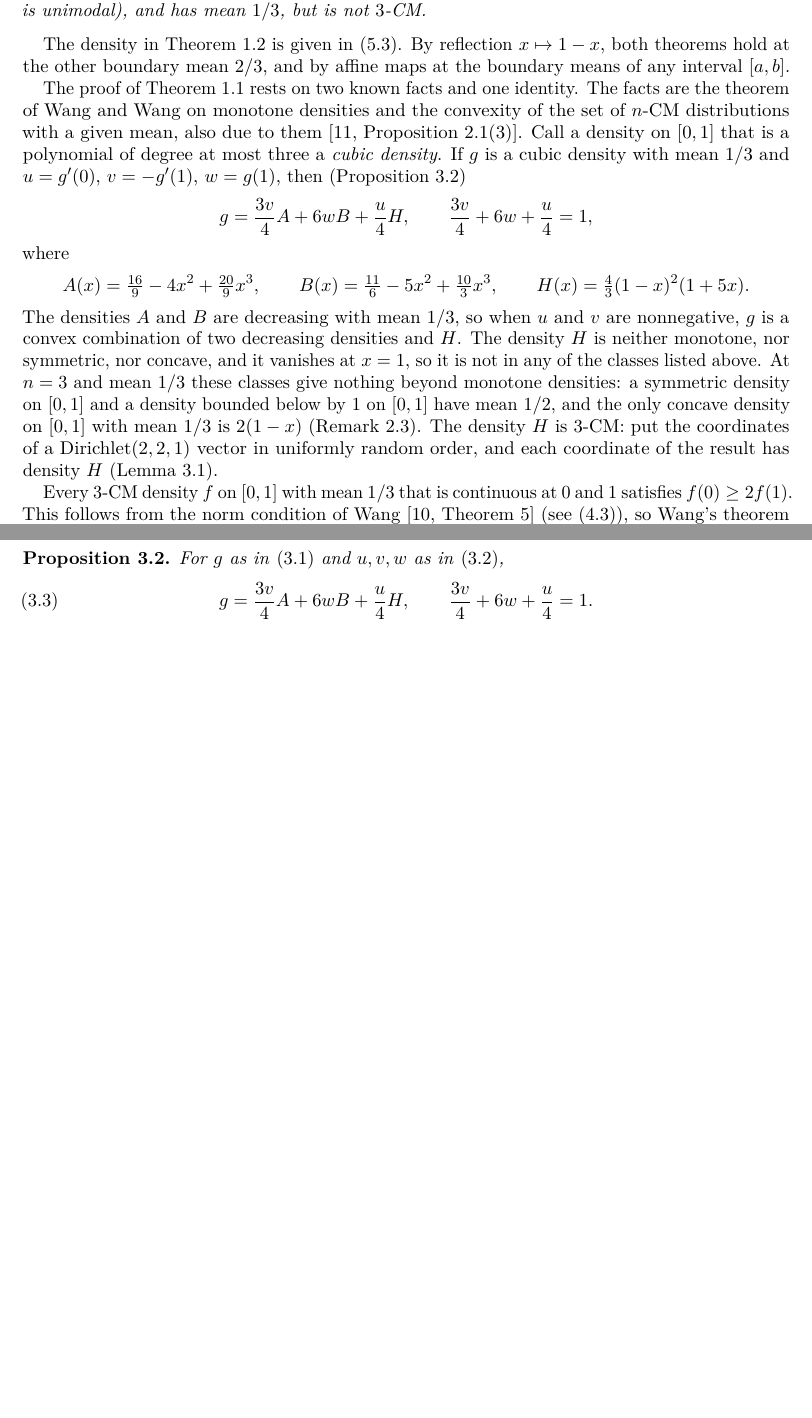
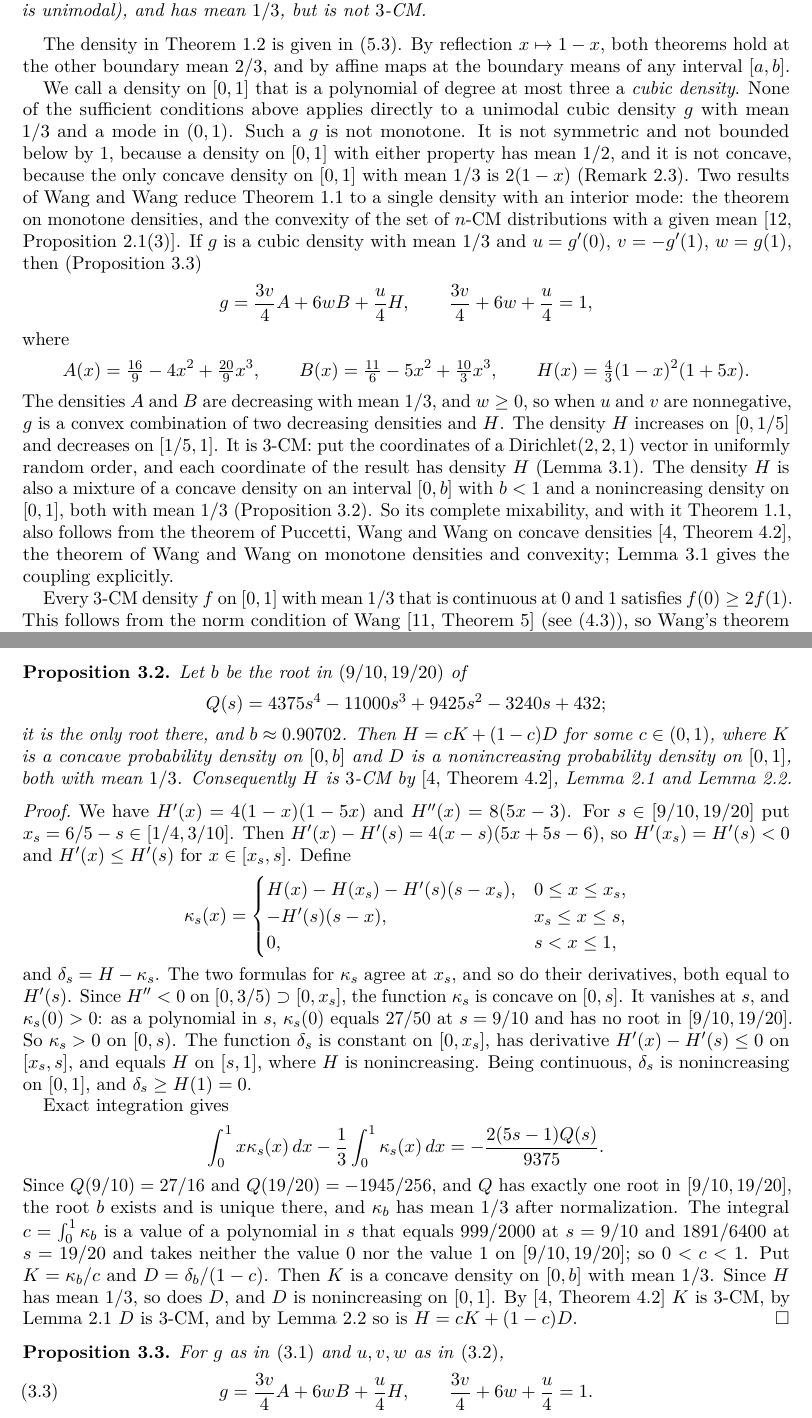
Before and after one commit to yspennstate/unimodal-cubic-complete-mixability, a LaTeX paper (paper/main.tex): two parts of pages 2 and 4 of 8 before the commit and two parts of pages 2 and 4 of 9 after it, joined at a grey line, cut so that both start at the same text, the shorter picture padded with empty space. Compiled offline with pdfLaTeX.

Commit message:
Rewrite the introduction and add Proposition 3.2

```diff
--- a/paper/main.tex
+++ b/paper/main.tex
@@ -114,13 +116,18 @@ The density in Theorem~\ref{thm:sharp} is given in~\eqref{eq:p}. By
 reflection $x\mapsto1-x$, both theorems hold at the other boundary mean
 $2/3$, and by affine maps at the boundary means of any interval $[a,b]$.
 
-The proof of Theorem~\ref{thm:main} rests on two known facts and one
-identity. The facts are the theorem of Wang and Wang on monotone densities
-and the convexity of the set of $n$-CM distributions with a given mean,
-also due to them~\cite[Proposition~2.1(3)]{WW11}. Call a density on $[0,1]$
-that is a polynomial of degree at most three a \emph{cubic density}. If $g$
-is a cubic density with mean $1/3$ and $u=g'(0)$, $v=-g'(1)$, $w=g(1)$, then
-(Proposition~\ref{prop:decomp})
+We call a density on $[0,1]$ that is a polynomial of degree at most three a
+\emph{cubic density}. None of the sufficient conditions above applies
+directly to a unimodal cubic density $g$ with mean $1/3$ and a mode in
+$(0,1)$. Such a $g$ is not monotone. It is not symmetric and not bounded
+below by $1$, because a density on $[0,1]$ with either property has mean
+$1/2$, and it is not concave, because the only concave density on $[0,1]$
+with mean $1/3$ is $2(1-x)$ (Remark~\ref{rem:concave}). Two results of Wang
+and Wang reduce Theorem~\ref{thm:main} to a single density with an interior
+mode: the theorem on monotone densities, and the convexity of the set of
+$n$-CM distributions with a given mean~\cite[Proposition~2.1(3)]{WW11}. If
+$g$ is a cubic density with mean $1/3$ and $u=g'(0)$, $v=-g'(1)$, $w=g(1)$,
+then (Proposition~\ref{prop:decomp})
 \[
 g=\frac{3v}4A+6wB+\frac u4H,\qquad\frac{3v}4+6w+\frac u4=1,
 \]
@@ -130,16 +137,19 @@ A(x)=\tfrac{16}9-4x^2+\tfrac{20}9x^3,\qquad
 B(x)=\tfrac{11}6-5x^2+\tfrac{10}3x^3,\qquad
 H(x)=\tfrac43(1-x)^2(1+5x).
 \]
-The densities $A$ and $B$ are decreasing with mean $1/3$, so when $u$ and
-$v$ are nonnegative, $g$ is a convex combination of two decreasing densities
-and $H$. The density $H$ is neither monotone, nor symmetric, nor concave, and it
-vanishes at $x=1$, so it is not in any of the classes listed above. At $n=3$
-and mean $1/3$ these classes give nothing beyond monotone densities: a
-symmetric density on $[0,1]$ and a density bounded below by $1$ on $[0,1]$
-have mean $1/2$, and the only concave density on $[0,1]$ with mean $1/3$ is
-$2(1-x)$ (Remark~\ref{rem:concave}). The density $H$ is $3$-CM: put the
-coordinates of a Dirichlet$(2,2,1)$ vector in uniformly random order, and
-each coordinate of the result has density $H$ (Lemma~\ref{lem:H}).
+The densities $A$ and $B$ are decreasing with mean $1/3$, and $w\ge0$, so
+when $u$ and $v$ are nonnegative, $g$ is a convex combination of two
+decreasing densities and $H$. The density $H$ increases on $[0,1/5]$ and
+decreases on $[1/5,1]$. It is $3$-CM: put the coordinates of a
+Dirichlet$(2,2,1)$ vector in uniformly random order, and each coordinate of
+the result has density $H$ (Lemma~\ref{lem:H}). The density $H$ is also a
+mixture of a concave density on an interval $[0,b]$ with $b<1$ and a
+nonincreasing density on $[0,1]$, both with mean $1/3$
+(Proposition~\ref{prop:mixture}). So its complete mixability, and with it
+Theorem~\ref{thm:main}, also follows from the theorem of Puccetti, Wang and
+Wang on concave densities~\cite[Theorem~4.2]{PWW12}, the theorem of Wang and
+Wang on monotone densities and convexity; Lemma~\ref{lem:H} gives the
+coupling explicitly.
 
 Every $3$-CM density $f$ on $[0,1]$ with mean $1/3$ that is continuous at
 $0$ and $1$ satisfies $f(0)\ge2f(1)$. This follows from the norm condition
@@ -236,6 +249,58 @@ The density $q$ is $\tfrac13$ times the sum of the three Dirichlet$(2,2,1)$
 densities obtained by permuting the parameters, so $(X,Y,Z)$ is a
 Dirichlet$(2,2,1)$ vector with its coordinates put in uniformly random
 order.
+
+\begin{proposition}\label{prop:mixture}
+Let $b$ be the root in $(9/10,19/20)$ of
+\[
+Q(s)=4375s^4-11000s^3+9425s^2-3240s+432;
+\]
+it is the only root there, and $b\approx0.90702$. Then $H=cK+(1-c)D$ for
+some $c\in(0,1)$, where $K$ is a concave probability density on $[0,b]$ and
+$D$ is a nonincreasing probability density on $[0,1]$, both with mean $1/3$.
+Consequently $H$ is $3$-CM by~\cite[Theorem~4.2]{PWW12},
+Lemma~\ref{lem:monotone} and Lemma~\ref{lem:convex}.
+\end{proposition}
+
+\begin{proof}
+We have $H'(x)=4(1-x)(1-5x)$ and $H''(x)=8(5x-3)$. For
+$s\in[9/10,19/20]$ put $x_s=6/5-s\in[1/4,3/10]$. Then
+$H'(x)-H'(s)=4(x-s)(5x+5s-6)$, so $H'(x_s)=H'(s)<0$ and $H'(x)\le H'(s)$ for
+$x\in[x_s,s]$. Define
+\[
+\kappa_s(x)=
+\begin{cases}
+H(x)-H(x_s)-H'(s)(s-x_s), & 0\le x\le x_s,\\
+-H'(s)(s-x), & x_s\le x\le s,\\
+0, & s<x\le1,
+\end{cases}
+\]
+and $\delta_s=H-\kappa_s$. The two formulas for $\kappa_s$ agree at $x_s$,
+and so do their derivatives, both equal to $H'(s)$. Since $H''<0$ on
+$[0,3/5)\supset[0,x_s]$, the function $\kappa_s$ is concave on $[0,s]$. It
+vanishes at $s$, and $\kappa_s(0)>0$: as a polynomial in $s$, $\kappa_s(0)$
+equals $27/50$ at $s=9/10$ and has no root in $[9/10,19/20]$. So
+$\kappa_s>0$ on $[0,s)$. The function $\delta_s$ is constant on $[0,x_s]$,
+has derivative $H'(x)-H'(s)\le0$ on $[x_s,s]$, and equals $H$ on $[s,1]$,
+where $H$ is nonincreasing. Being continuous, $\delta_s$ is nonincreasing on
+$[0,1]$, and $\delta_s\ge H(1)=0$.
+
+Exact integration gives
+\[
+\int_0^1x\kappa_s(x)\,dx-\frac13\int_0^1\kappa_s(x)\,dx
+=-\frac{2(5s-1)Q(s)}{9375}.
+\]
+Since $Q(9/10)=27/16$ and $Q(19/20)=-1945/256$, and $Q$ has exactly one root
+in $[9/10,19/20]$, the root $b$ exists and is unique there, and $\kappa_b$
+has mean $1/3$ after normalization. The integral $c=\int_0^1\kappa_b$ is a
+value of a polynomial in $s$ that equals $999/2000$ at $s=9/10$ and
+$1891/6400$ at $s=19/20$ and takes neither the value $0$ nor the value $1$
+on $[9/10,19/20]$; so $0<c<1$. Put $K=\kappa_b/c$ and $D=\delta_b/(1-c)$.
+Then $K$ is a concave density on $[0,b]$ with mean $1/3$. Since $H$ has mean
+$1/3$, so does $D$, and $D$ is nonincreasing on $[0,1]$. By~\cite[Theorem~4.2]{PWW12}
+$K$ is $3$-CM, by Lemma~\ref{lem:monotone} $D$ is $3$-CM, and by
+Lemma~\ref{lem:convex} so is $H=cK+(1-c)D$.
+\end{proof}
 
 \begin{proposition}\label{prop:decomp}
 For $g$ as in~\eqref{eq:general} and $u,v,w$ as in~\eqref{eq:uvw},
```
Also changed, not shown: paper/main.pdf, paper/main.tex (25 more changed lines).
